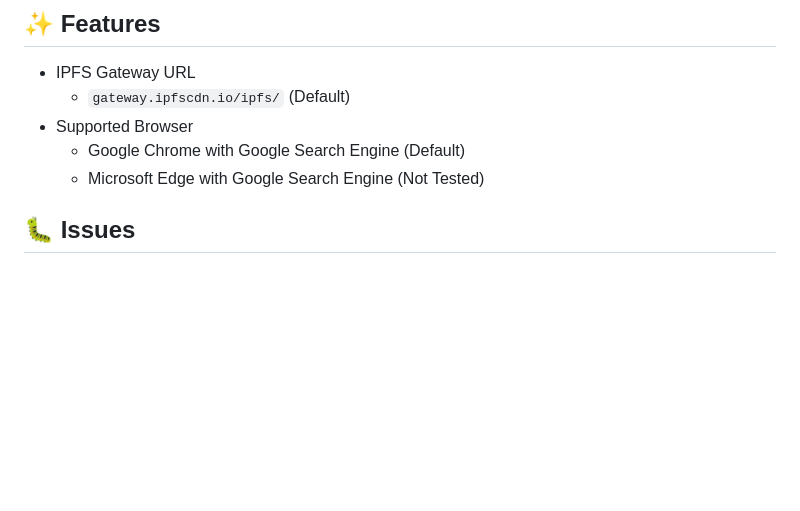
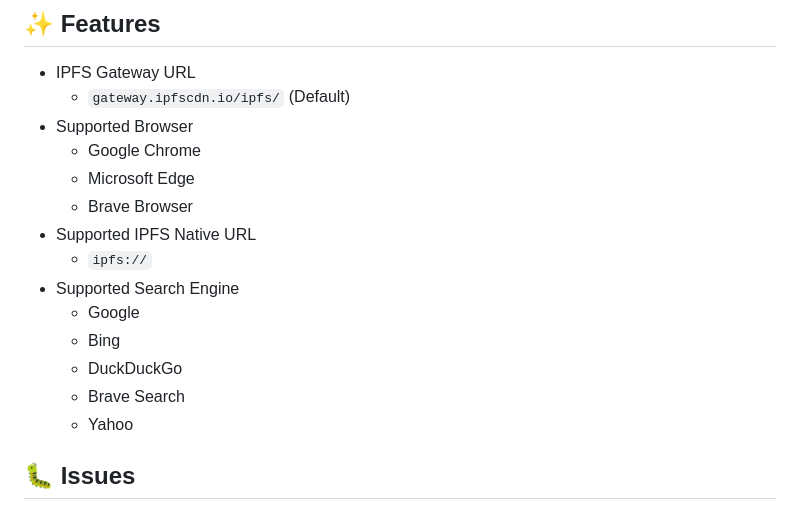
Before and after one commit to warengonzaga/ipfs-support-extension, a Markdown page: README.md, the part around one of its changes. GitHub-like rendering; blank space fills up the shorter version.

Commit message:
☕ chore: update readme info

```diff
--- a/README.md
+++ b/README.md
@@ -27,8 +27,17 @@ Currently it depends on google search engine URL parameters and modify it accord
 - IPFS Gateway URL
   - `gateway.ipfscdn.io/ipfs/` (Default)
 - Supported Browser
-  - Google Chrome with Google Search Engine (Default)
-  - Microsoft Edge with Google Search Engine (Not Tested)
+  - Google Chrome
+  - Microsoft Edge
+  - Brave Browser
+- Supported IPFS Native URL
+  - `ipfs://`
+- Supported Search Engine
+  - Google
+  - Bing
+  - DuckDuckGo
+  - Brave Search
+  - Yahoo
 
 ## 🐛 Issues
 
```
Also changed, not shown: other parts of README.md (+2 -2 lines).
